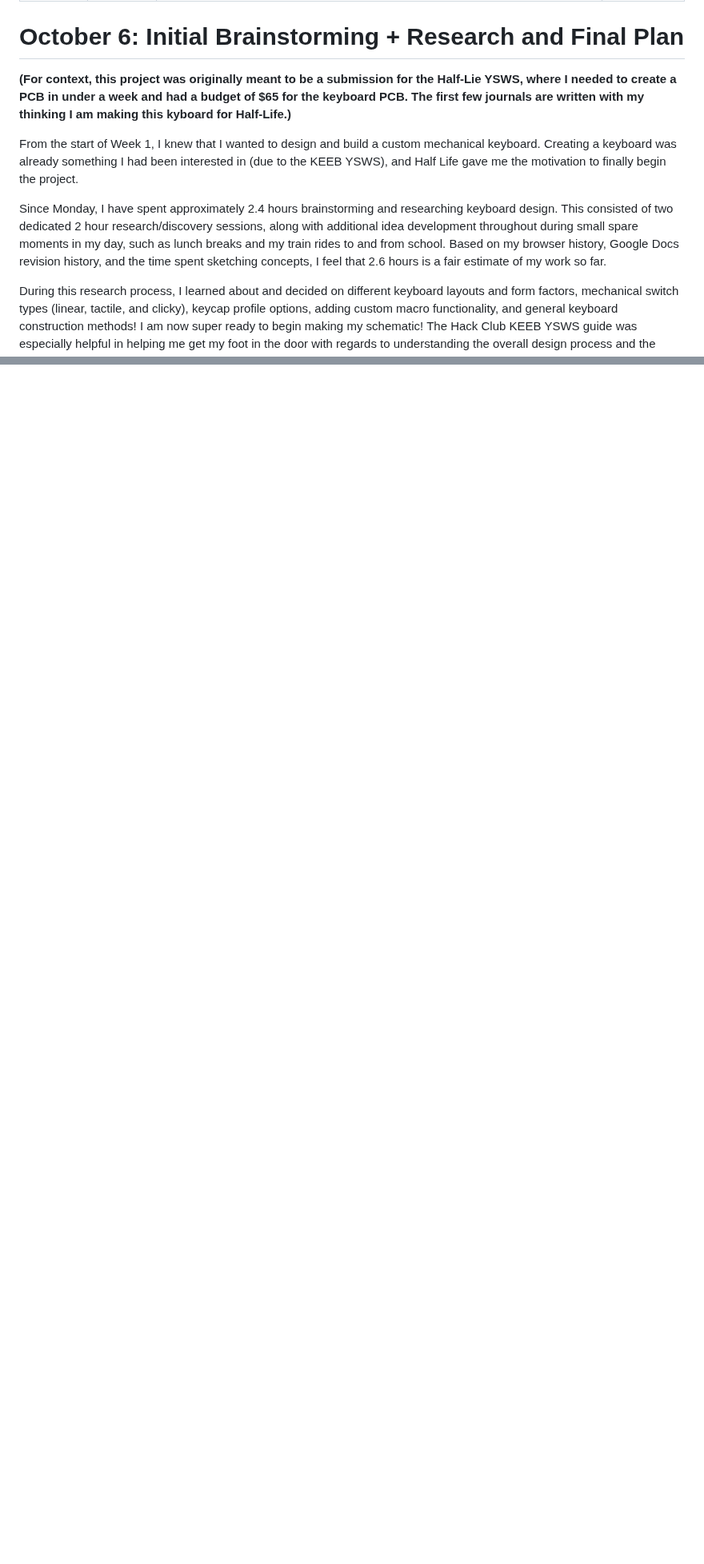
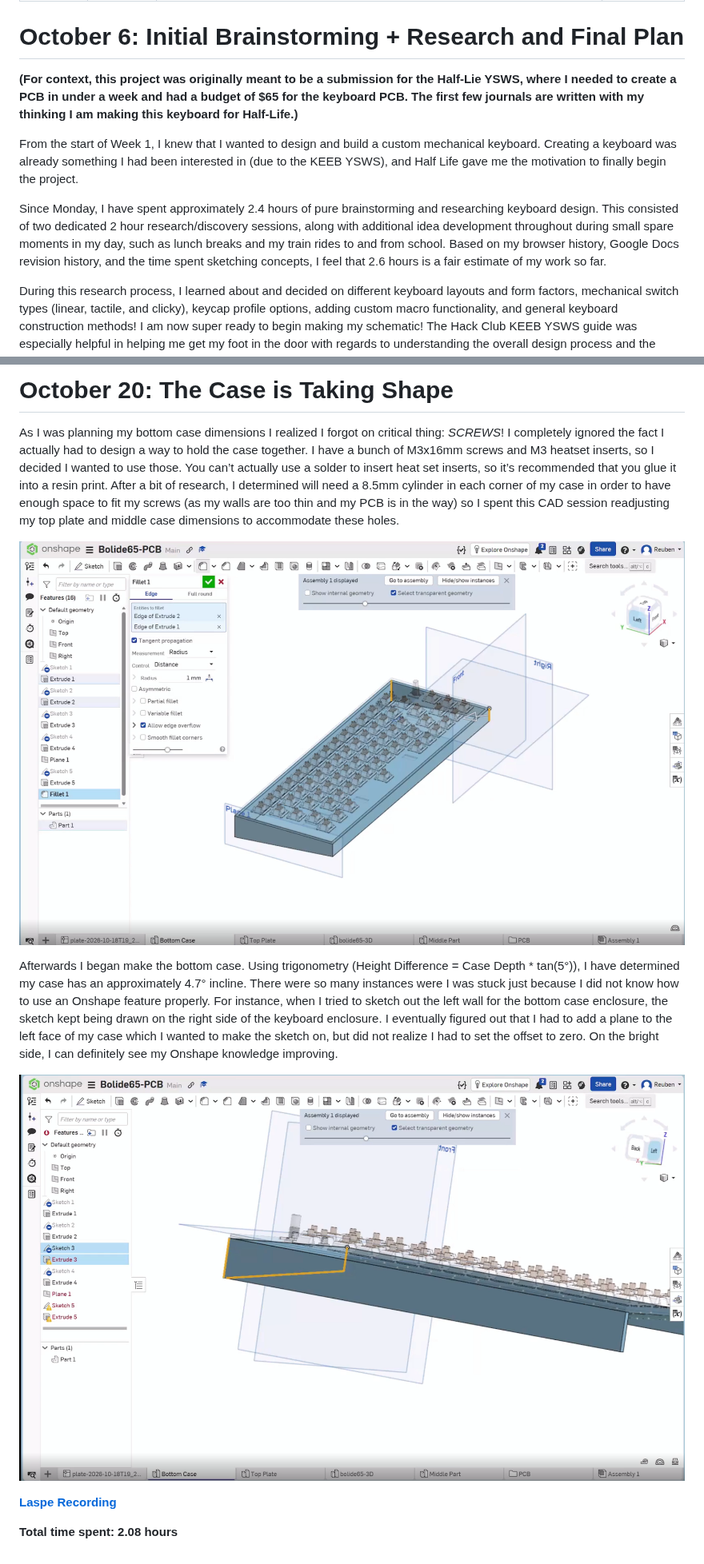
Before and after one commit to ReuTheCoder/bolide-65-keeb, a Markdown page: JOURNAL.md, 2 parts joined by grey strips. Shown at 80% size. GitHub-like rendering; pictures changed too: assets/journal/bolide-journal-onshape_be_ragebaiting.png (added), assets/journal/bolide-journal-taking_shape.png (added); blank space fills up the shorter version.

```diff
--- a/JOURNAL.md
+++ b/JOURNAL.md
@@ -7,11 +7,11 @@ created_at: "2026-10-05"
 
 # October 6: Initial Brainstorming + Research and Final Plan
 
-**(For context, this project was originally meant to be a submission for the Half-Lie YSWS, where I needed to create a PCB in under a week and had a budget of $65 for the keyboard PCB. The first few journals are written with my thinking I am making this kyboard for Half-Life.)**
+**(For context, this project was originally meant to be a submission for the Half-Lie YSWS, where I needed to create a PCB in under a week and had a budget of $65 for the keyboard PCB. The first few journals are written with my thinking I am making this keyboard for Half-Life.)**
 
 From the start of Week 1, I knew that I wanted to design and build a custom mechanical keyboard. Creating a keyboard was already something I had been interested in (due to the KEEB YSWS), and Half Life gave me the motivation to finally begin the project.
 
-Since Monday, I have spent approximately 2.4 hours brainstorming and researching keyboard design. This consisted of two dedicated 2 hour research/discovery sessions, along with additional idea development throughout during small spare moments in my day, such as lunch breaks and my train rides to and from school. Based on my browser history, Google Docs revision history, and the time spent sketching concepts, I feel that 2.6 hours is a fair estimate of my work so far.
+Since Monday, I have spent approximately 2.4 hours of pure brainstorming and researching keyboard design. This consisted of two dedicated 2 hour research/discovery sessions, along with additional idea development throughout during small spare moments in my day, such as lunch breaks and my train rides to and from school. Based on my browser history, Google Docs revision history, and the time spent sketching concepts, I feel that 2.6 hours is a fair estimate of my work so far.
 
 During this research process, I learned about and decided on different keyboard layouts and form factors, mechanical switch types (linear, tactile, and clicky), keycap profile options, adding custom macro functionality, and general keyboard construction methods! I am now super ready to begin making my schematic! The Hack Club KEEB YSWS guide was especially helpful in helping me get my foot in the door with regards to understanding the overall design process and the components required for a custom keyboard. I put my notes and brainstorming ideas on a google doc and then polished it up with my final design idea:
 
@@ -162,0 +178,13 @@ It was at this point where I realised I should switch this project to a differen
+# October 20: The Case is Taking Shape
+
+As I was planning my bottom case dimensions I realized I forgot on critical thing: *SCREWS*! I completely ignored the fact I actually had to design a way to hold the case together. I have a bunch of M3x16mm screws and M3 heatset inserts, so I decided I wanted to use those. You can’t actually use a solder to insert heat set inserts, so it’s recommended that you glue it into a resin print. After a bit of research, I determined will need a 8.5mm cylinder in each corner of my case in order to have enough space to fit my screws (as my walls are too thin and my PCB is in the way) so I spent this CAD session readjusting my top plate and middle case dimensions to accommodate these holes.
+
+![case after session](assets/journal/bolide-journal-taking_shape.png)
+
+Afterwards I began make the bottom case. Using trigonometry (Height Difference = Case Depth * tan(5°)), I have determined my case has an approximately 4.7° incline. There were so many instances were I was stuck just because I did not know how to use an Onshape feature properly. For instance, when I tried to sketch out the left wall for the bottom case enclosure, the sketch kept being drawn on the right side of the keyboard enclosure. I eventually figured out that I had to add a plane to the left face of my case which I wanted to make the sketch on, but did not realize I had to set the offset to zero. On the bright side, I can definitely see my Onshape knowledge improving.
+
+![image of be struggling to make left wall](assets/journal/bolide-journal-onshape_be_ragebaiting.png)
+
+[**Laspe Recording**](https://lapse.hackclub.com/timelapse/fnvAShl7yg8w)
+
+**Total time spent: 2.08 hours**
```
Also changed, not shown: other parts of JOURNAL.md (+16 -1 lines), assets/journal/bolide-journal-top_plate_WIP.png (added).
